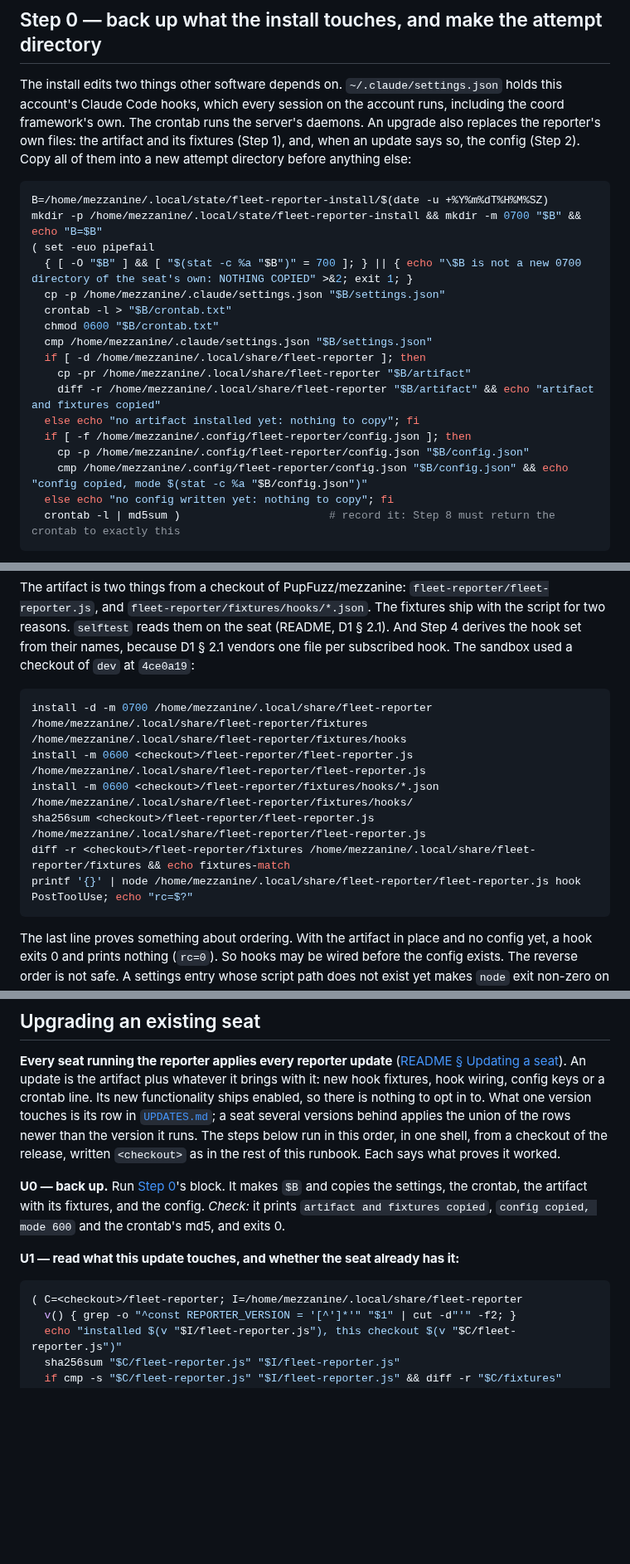
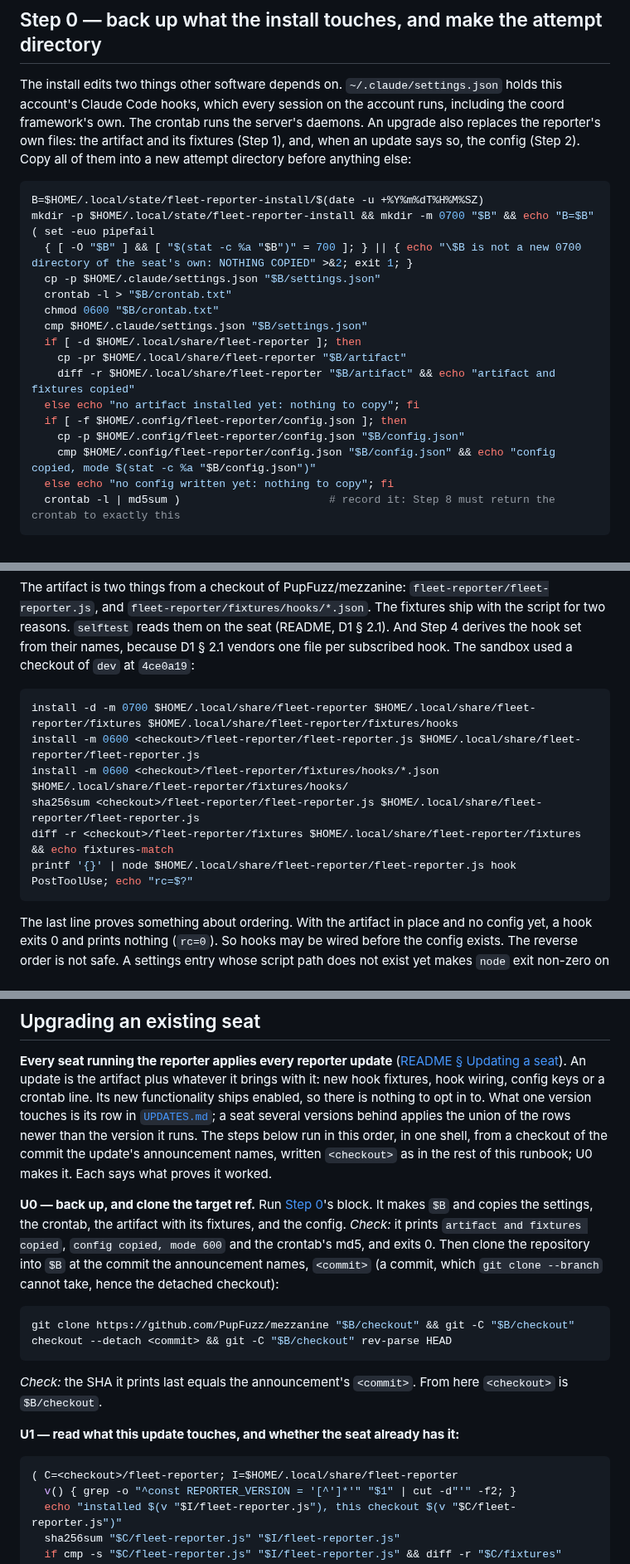
Before and after one commit to PupFuzz/mezzanine, a Markdown page: fleet-reporter/INSTALL-LINUX.md, 3 parts joined by grey strips. Shown at 83% size. GitHub-like rendering; blank space fills up the shorter version.

````diff
--- a/fleet-reporter/INSTALL-LINUX.md
+++ b/fleet-reporter/INSTALL-LINUX.md
@@ -111,21 +111,21 @@ its fixtures (Step 1), and, when an update says so, the config (Step 2). Copy al
 attempt directory before anything else:
 
 ```bash
-B=/home/mezzanine/.local/state/fleet-reporter-install/$(date -u +%Y%m%dT%H%M%SZ)
-mkdir -p /home/mezzanine/.local/state/fleet-reporter-install && mkdir -m 0700 "$B" && echo "B=$B"
+B=$HOME/.local/state/fleet-reporter-install/$(date -u +%Y%m%dT%H%M%SZ)
+mkdir -p $HOME/.local/state/fleet-reporter-install && mkdir -m 0700 "$B" && echo "B=$B"
 ( set -euo pipefail
   { [ -O "$B" ] && [ "$(stat -c %a "$B")" = 700 ]; } || { echo "\$B is not a new 0700 directory of the seat's own: NOTHING COPIED" >&2; exit 1; }
-  cp -p /home/mezzanine/.claude/settings.json "$B/settings.json"
+  cp -p $HOME/.claude/settings.json "$B/settings.json"
   crontab -l > "$B/crontab.txt"
   chmod 0600 "$B/crontab.txt"
-  cmp /home/mezzanine/.claude/settings.json "$B/settings.json"
-  if [ -d /home/mezzanine/.local/share/fleet-reporter ]; then
-    cp -pr /home/mezzanine/.local/share/fleet-reporter "$B/artifact"
-    diff -r /home/mezzanine/.local/share/fleet-reporter "$B/artifact" && echo "artifact and fixtures copied"
+  cmp $HOME/.claude/settings.json "$B/settings.json"
+  if [ -d $HOME/.local/share/fleet-reporter ]; then
+    cp -pr $HOME/.local/share/fleet-reporter "$B/artifact"
+    diff -r $HOME/.local/share/fleet-reporter "$B/artifact" && echo "artifact and fixtures copied"
   else echo "no artifact installed yet: nothing to copy"; fi
-  if [ -f /home/mezzanine/.config/fleet-reporter/config.json ]; then
-    cp -p /home/mezzanine/.config/fleet-reporter/config.json "$B/config.json"
-    cmp /home/mezzanine/.config/fleet-reporter/config.json "$B/config.json" && echo "config copied, mode $(stat -c %a "$B/config.json")"
+  if [ -f $HOME/.config/fleet-reporter/config.json ]; then
+    cp -p $HOME/.config/fleet-reporter/config.json "$B/config.json"
+    cmp $HOME/.config/fleet-reporter/config.json "$B/config.json" && echo "config copied, mode $(stat -c %a "$B/config.json")"
   else echo "no config written yet: nothing to copy"; fi
   crontab -l | md5sum )                       # record it: Step 8 must return the crontab to exactly this
 ```
@@ -153,12 +153,12 @@ reads them on the seat (README, D1 § 2.1). And Step 4 derives the hook set from
 D1 § 2.1 vendors one file per subscribed hook. The sandbox used a checkout of `dev` at `4ce0a19`:
 
 ```bash
-install -d -m 0700 /home/mezzanine/.local/share/fleet-reporter /home/mezzanine/.local/share/fleet-reporter/fixtures /home/mezzanine/.local/share/fleet-reporter/fixtures/hooks
-install -m 0600 <checkout>/fleet-reporter/fleet-reporter.js /home/mezzanine/.local/share/fleet-reporter/fleet-reporter.js
-install -m 0600 <checkout>/fleet-reporter/fixtures/hooks/*.json /home/mezzanine/.local/share/fleet-reporter/fixtures/hooks/
-sha256sum <checkout>/fleet-reporter/fleet-reporter.js /home/mezzanine/.local/share/fleet-reporter/fleet-reporter.js
-diff -r <checkout>/fleet-reporter/fixtures /home/mezzanine/.local/share/fleet-reporter/fixtures && echo fixtures-match
-printf '{}' | node /home/mezzanine/.local/share/fleet-reporter/fleet-reporter.js hook PostToolUse; echo "rc=$?"
+install -d -m 0700 $HOME/.local/share/fleet-reporter $HOME/.local/share/fleet-reporter/fixtures $HOME/.local/share/fleet-reporter/fixtures/hooks
+install -m 0600 <checkout>/fleet-reporter/fleet-reporter.js $HOME/.local/share/fleet-reporter/fleet-reporter.js
+install -m 0600 <checkout>/fleet-reporter/fixtures/hooks/*.json $HOME/.local/share/fleet-reporter/fixtures/hooks/
+sha256sum <checkout>/fleet-reporter/fleet-reporter.js $HOME/.local/share/fleet-reporter/fleet-reporter.js
+diff -r <checkout>/fleet-reporter/fixtures $HOME/.local/share/fleet-reporter/fixtures && echo fixtures-match
+printf '{}' | node $HOME/.local/share/fleet-reporter/fleet-reporter.js hook PostToolUse; echo "rc=$?"
 ```
 
 The last line proves something about ordering. With the artifact in place and no config yet, a hook
@@ -1168,17 +1168,26 @@ An update is the artifact plus whatever it brings with it: new hook fixtures, ho
 crontab line. Its new functionality ships enabled, so there is nothing to opt in to. What one version
 touches is its row in [`UPDATES.md`](UPDATES.md); a seat several versions behind applies the union of the
 rows newer than the version it runs. The steps below run in this order, in one shell, from a checkout of
-the release, written `<checkout>` as in the rest of this runbook. Each says what proves it worked.
+the commit the update's announcement names, written `<checkout>` as in the rest of this runbook; U0 makes
+it. Each says what proves it worked.
 
-**U0 — back up.** Run [Step 0](#step-0--back-up-what-the-install-touches-and-make-the-attempt-directory)'s
+**U0 — back up, and clone the target ref.** Run [Step 0](#step-0--back-up-what-the-install-touches-and-make-the-attempt-directory)'s
 block. It makes `$B` and copies the settings, the crontab, the artifact with its fixtures, and the config.
 *Check:* it prints `artifact and fixtures copied`, `config copied, mode 600` and the crontab's md5, and
-exits 0.
+exits 0. Then clone the repository into `$B` at the commit the announcement names, `<commit>` (a
+commit, which `git clone --branch` cannot take, hence the detached checkout):
+
+```bash
+git clone https://github.com/PupFuzz/mezzanine "$B/checkout" && git -C "$B/checkout" checkout --detach <commit> && git -C "$B/checkout" rev-parse HEAD
+```
+
+*Check:* the SHA it prints last equals the announcement's `<commit>`. From here `<checkout>` is
+`$B/checkout`.
 
 **U1 — read what this update touches, and whether the seat already has it:**
 
 ```bash
-( C=<checkout>/fleet-reporter; I=/home/mezzanine/.local/share/fleet-reporter
+( C=<checkout>/fleet-reporter; I=$HOME/.local/share/fleet-reporter
   v() { grep -o "^const REPORTER_VERSION = '[^']*'" "$1" | cut -d"'" -f2; }
   echo "installed $(v "$I/fleet-reporter.js"), this checkout $(v "$C/fleet-reporter.js")"
   sha256sum "$C/fleet-reporter.js" "$I/fleet-reporter.js"
````
Also changed, not shown: other parts of fleet-reporter/INSTALL-LINUX.md (+38 -36 lines).
